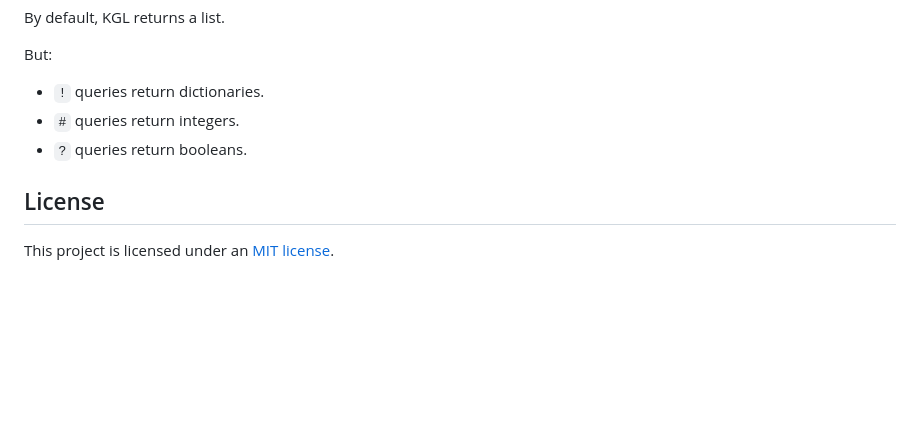
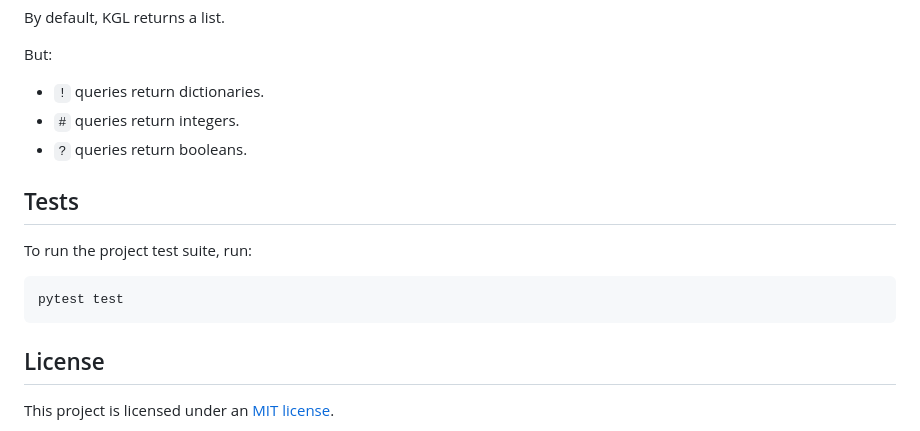
Before and after one commit to capjamesg/knowledge-graph-language, a Markdown page: README.md, the part around the change. Rendered like a GitHub page; blank space fills up the shorter version.

Commit message:
add test information to readme

````diff
--- a/README.md
+++ b/README.md
@@ -226,6 +226,14 @@ But:
 - `#` queries return integers.
 - `?` queries return booleans.
 
+## Tests
+
+To run the project test suite, run:
+
+```
+pytest test
+```
+
 ## License
 
 This project is licensed under an [MIT license](LICENSE).
````
